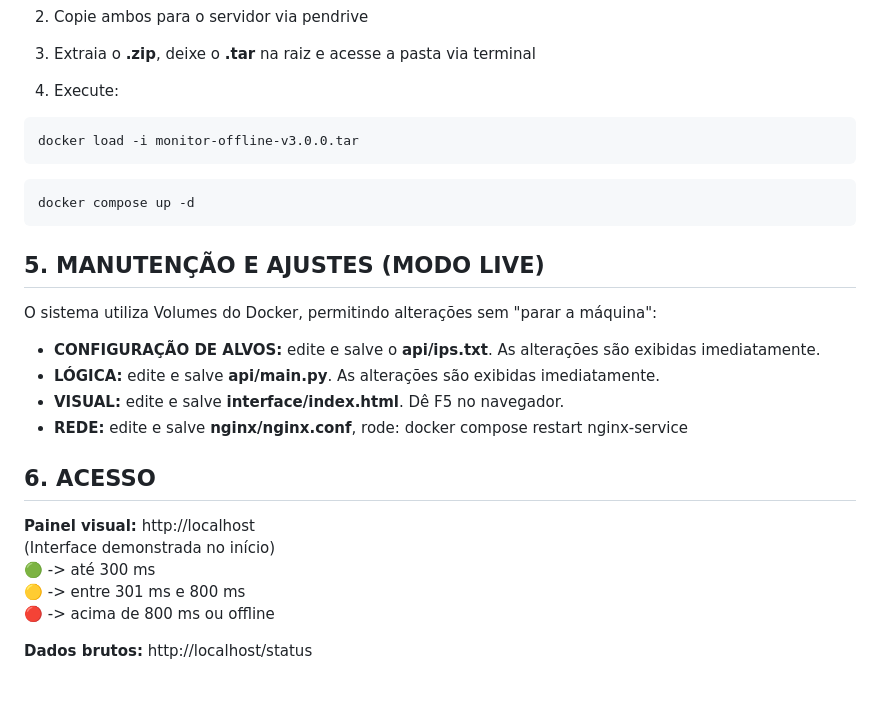
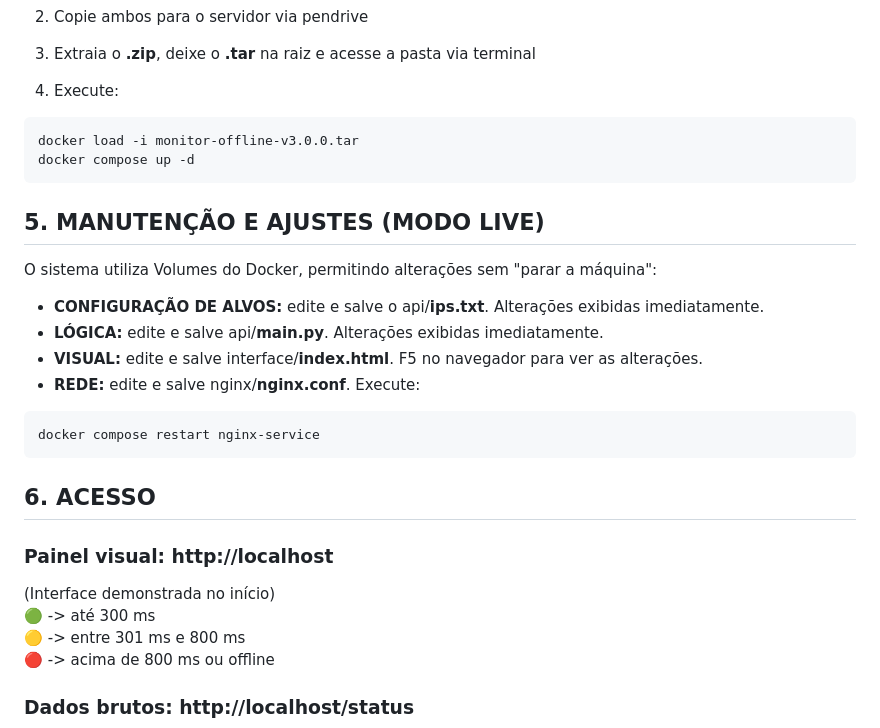
Before and after one commit to caiorferraz/monitor-262, a Markdown page: README.md, the part around one of its changes. Rendered like a GitHub page; blank space fills up the shorter version.

Commit message:
Ajuste fino README

````diff
--- a/README.md
+++ b/README.md
@@ -76,28 +76,29 @@ Use esta opção se o servidor for isolado.
 4. Execute:
 ```bash
 docker load -i monitor-offline-v3.0.0.tar
-```
-```bash
 docker compose up -d
 ```
 
 ## 5. MANUTENÇÃO E AJUSTES (MODO LIVE)
 
 O sistema utiliza Volumes do Docker, permitindo alterações sem "parar a máquina":
-- **CONFIGURAÇÃO DE ALVOS:** edite e salve o **api/ips.txt**. As alterações são exibidas imediatamente.
-- **LÓGICA:** edite e salve **api/main.py**. As alterações são exibidas imediatamente.
-- **VISUAL:** edite e salve **interface/index.html**. Dê F5 no navegador.
-- **REDE:** edite e salve **nginx/nginx.conf**, rode: docker compose restart nginx-service
+- **CONFIGURAÇÃO DE ALVOS:** edite e salve o api/**ips.txt**. Alterações exibidas imediatamente.
+- **LÓGICA:** edite e salve api/**main.py**. Alterações exibidas imediatamente.
+- **VISUAL:** edite e salve interface/**index.html**. F5 no navegador para ver as alterações.
+- **REDE:** edite e salve nginx/**nginx.conf**. Execute:
+```bash
+docker compose restart nginx-service
+```
 
 ## 6. ACESSO
 
-**Painel visual:** http://localhost
+### **Painel visual:** http://localhost
 (Interface demonstrada no início)
 🟢 -> até 300 ms
 🟡 -> entre 301 ms e 800 ms
 🔴 -> acima de 800 ms ou offline
 
-**Dados brutos:** http://localhost/status
+### **Dados brutos:** http://localhost/status
 ![Status Endpoint](./docs/status-endpoint.png)
 
 ## 7. INFRAESTRUTURA
````
Also changed, not shown: other parts of README.md (+1 -0 lines).
